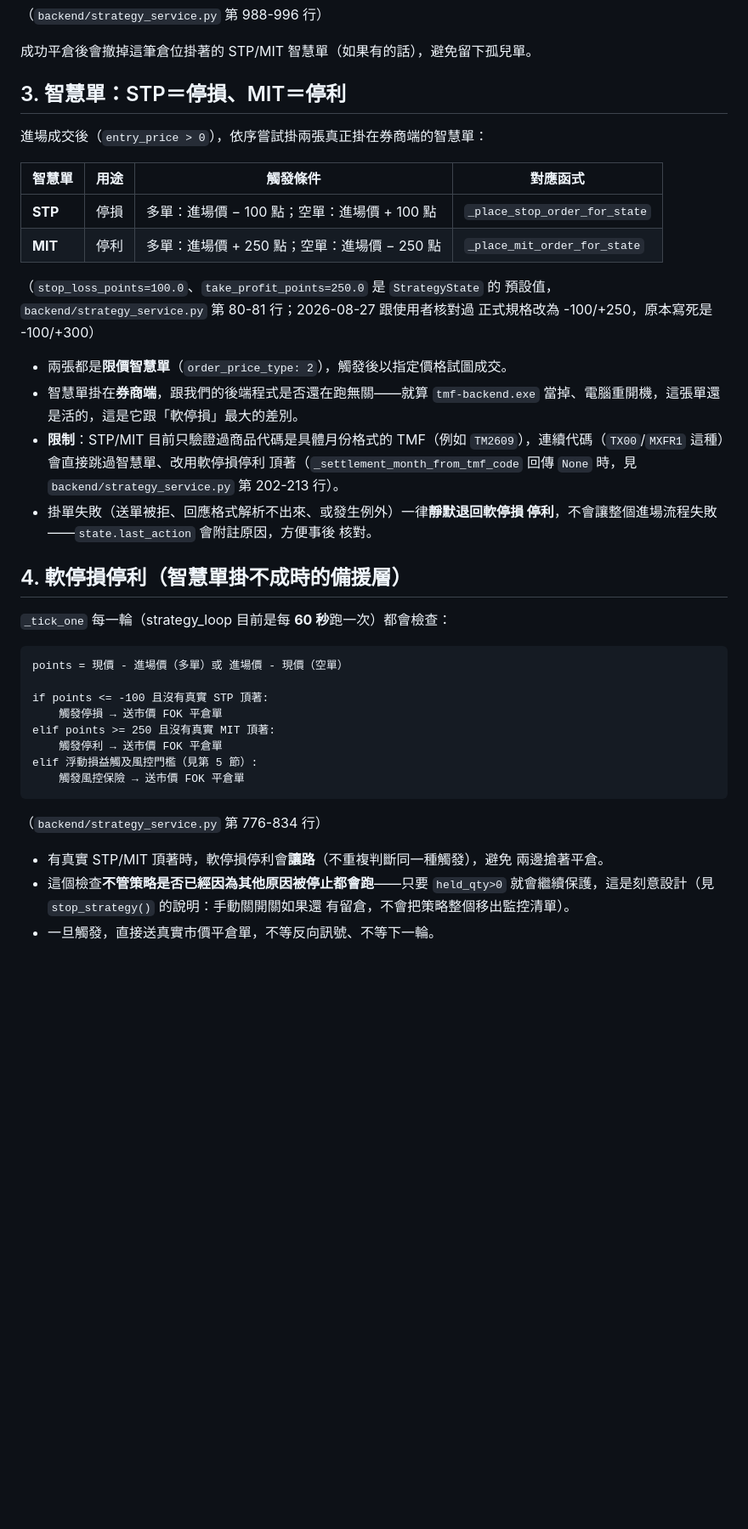
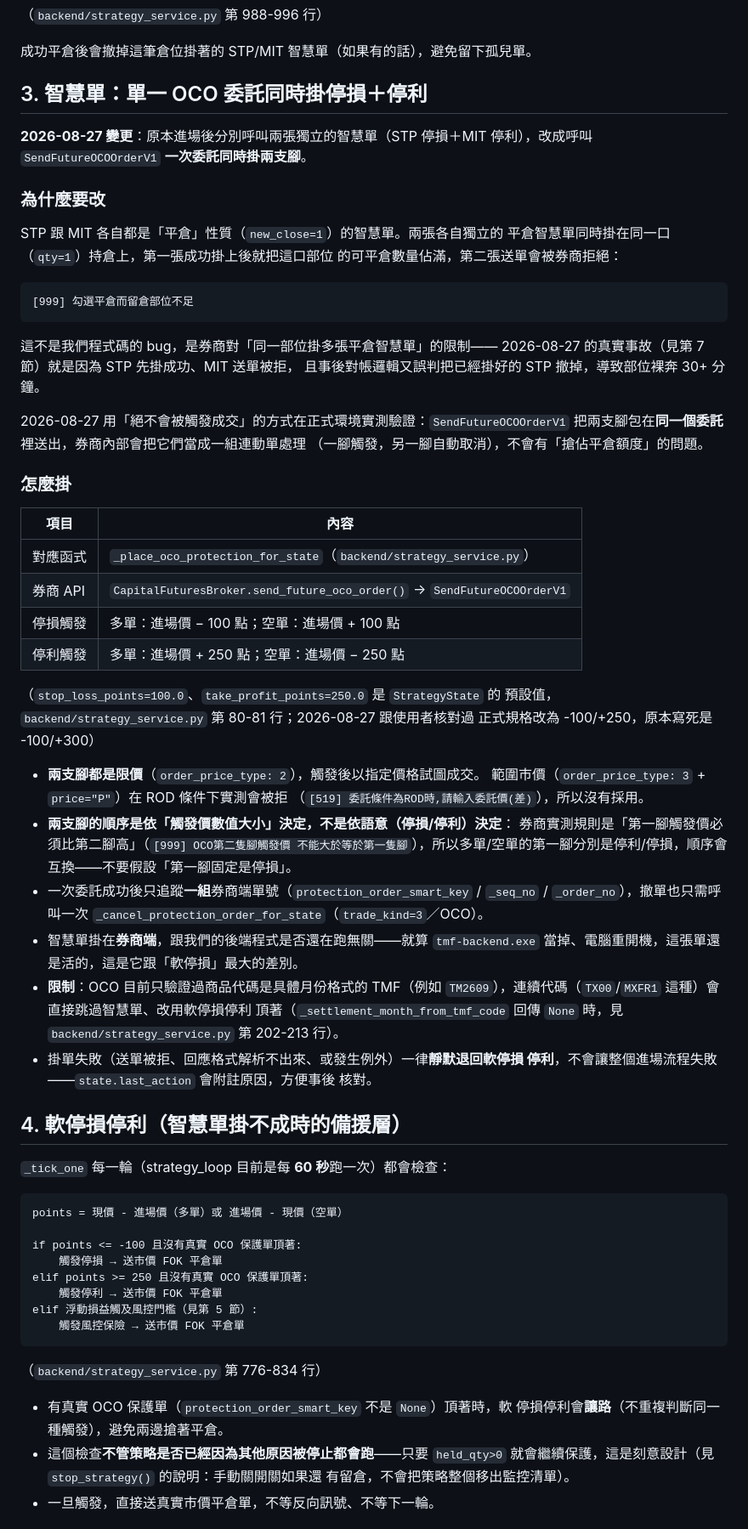
Before and after one commit to iatinleong/TMF_trading, a Markdown page: docs/order_execution_logic.md, the part around the change. Shown at 85% size. Rendered like a GitHub page; blank space fills up the shorter version.

Commit message:
docs: update §3/§4 to describe the single-OCO protection-order mechanism
Replaces the old STP+MIT two-order description with the SendFutureOCOOrderV1
single-committal mechanism, including the two empirically-verified rules
(leg order is by trigger-price value, not SL/TP semantics; range-market
price type fails under ROD) and why the change was needed (two independent
close-type smart orders on one position get the second rejected).

````diff
--- a/docs/order_execution_logic.md
+++ b/docs/order_execution_logic.md
@@ -51,23 +51,55 @@ svc.place_order({
 
 成功平倉後會撤掉這筆倉位掛著的 STP/MIT 智慧單（如果有的話），避免留下孤兒單。
 
-## 3. 智慧單：STP＝停損、MIT＝停利
+## 3. 智慧單：單一 OCO 委託同時掛停損＋停利
 
-進場成交後（`entry_price > 0`），依序嘗試掛兩張真正掛在券商端的智慧單：
+**2026-08-27 變更**：原本進場後分別呼叫兩張獨立的智慧單（STP 停損＋MIT
+停利），改成呼叫 `SendFutureOCOOrderV1` **一次委託同時掛兩支腳**。
 
-| 智慧單 | 用途 | 觸發條件 | 對應函式 |
-|---|---|---|---|
-| **STP** | 停損 | 多單：進場價 − 100 點；空單：進場價 + 100 點 | `_place_stop_order_for_state` |
-| **MIT** | 停利 | 多單：進場價 + 250 點；空單：進場價 − 250 點 | `_place_mit_order_for_state` |
+### 為什麼要改
+
+STP 跟 MIT 各自都是「平倉」性質（`new_close=1`）的智慧單。兩張各自獨立的
+平倉智慧單同時掛在同一口（`qty=1`）持倉上，第一張成功掛上後就把這口部位
+的可平倉數量佔滿，第二張送單會被券商拒絕：
+
+```
+[999] 勾選平倉而留倉部位不足
+```
+
+這不是我們程式碼的 bug，是券商對「同一部位掛多張平倉智慧單」的限制——
+2026-08-27 的真實事故（見第 7 節）就是因為 STP 先掛成功、MIT 送單被拒，
+且事後對帳邏輯又誤判把已經掛好的 STP 撤掉，導致部位裸奔 30+ 分鐘。
+
+2026-08-27 用「絕不會被觸發成交」的方式在正式環境實測驗證：`SendFutureOCOOrderV1`
+把兩支腳包在**同一個委託**裡送出，券商內部會把它們當成一組連動單處理
+（一腳觸發，另一腳自動取消），不會有「搶佔平倉額度」的問題。
+
+### 怎麼掛
+
+| 項目 | 內容 |
+|---|---|
+| 對應函式 | `_place_oco_protection_for_state`（`backend/strategy_service.py`） |
+| 券商 API | `CapitalFuturesBroker.send_future_oco_order()` → `SendFutureOCOOrderV1` |
+| 停損觸發 | 多單：進場價 − 100 點；空單：進場價 + 100 點 |
+| 停利觸發 | 多單：進場價 + 250 點；空單：進場價 − 250 點 |
 
 （`stop_loss_points=100.0`、`take_profit_points=250.0` 是 `StrategyState` 的
 預設值，`backend/strategy_service.py` 第 80-81 行；2026-08-27 跟使用者核對過
 正式規格改為 -100/+250，原本寫死是 -100/+300）
 
-- 兩張都是**限價智慧單**（`order_price_type: 2`），觸發後以指定價格試圖成交。
+- **兩支腳都是限價**（`order_price_type: 2`），觸發後以指定價格試圖成交。
+  範圍市價（`order_price_type: 3` + `price="P"`）在 ROD 條件下實測會被拒
+  （`[519] 委託條件為ROD時,請輸入委託價(差)`），所以沒有採用。
+- **兩支腳的順序是依「觸發價數值大小」決定，不是依語意（停損/停利）決定**：
+  券商實測規則是「第一腳觸發價必須比第二腳高」（`[999] OCO第二隻腳觸發價
+  不能大於等於第一隻腳`），所以多單/空單的第一腳分別是停利/停損，順序會
+  互換——不要假設「第一腳固定是停損」。
+- 一次委託成功後只追蹤**一組**券商端單號（`protection_order_smart_key` /
+  `_seq_no` / `_order_no`），撤單也只需呼叫一次
+  `_cancel_protection_order_for_state`（`trade_kind=3`／OCO）。
 - 智慧單掛在**券商端**，跟我們的後端程式是否還在跑無關——就算 `tmf-backend.exe`
   當掉、電腦重開機，這張單還是活的，這是它跟「軟停損」最大的差別。
-- **限制**：STP/MIT 目前只驗證過商品代碼是具體月份格式的 TMF（例如
+- **限制**：OCO 目前只驗證過商品代碼是具體月份格式的 TMF（例如
   `TM2609`），連續代碼（`TX00`/`MXFR1` 這種）會直接跳過智慧單、改用軟停損停利
   頂著（`_settlement_month_from_tmf_code` 回傳 `None` 時，見
   `backend/strategy_service.py` 第 202-213 行）。
@@ -82,17 +114,17 @@ svc.place_order({
 ```
 points = 現價 - 進場價（多單）或 進場價 - 現價（空單）
 
-if points <= -100 且沒有真實 STP 頂著:
+if points <= -100 且沒有真實 OCO 保護單頂著:
     觸發停損 → 送市價 FOK 平倉單
-elif points >= 250 且沒有真實 MIT 頂著:
+elif points >= 250 且沒有真實 OCO 保護單頂著:
     觸發停利 → 送市價 FOK 平倉單
 elif 浮動損益觸及風控門檻（見第 5 節）:
     觸發風控保險 → 送市價 FOK 平倉單
 ```
 （`backend/strategy_service.py` 第 776-834 行）
 
-- 有真實 STP/MIT 頂著時，軟停損停利會**讓路**（不重複判斷同一種觸發），避免
-  兩邊搶著平倉。
+- 有真實 OCO 保護單（`protection_order_smart_key` 不是 `None`）頂著時，軟
+  停損停利會**讓路**（不重複判斷同一種觸發），避免兩邊搶著平倉。
 - 這個檢查**不管策略是否已經因為其他原因被停止都會跑**——只要 `held_qty>0`
   就會繼續保護，這是刻意設計（見 `stop_strategy()` 的說明：手動關開關如果還
   有留倉，不會把策略整個移出監控清單）。
````
